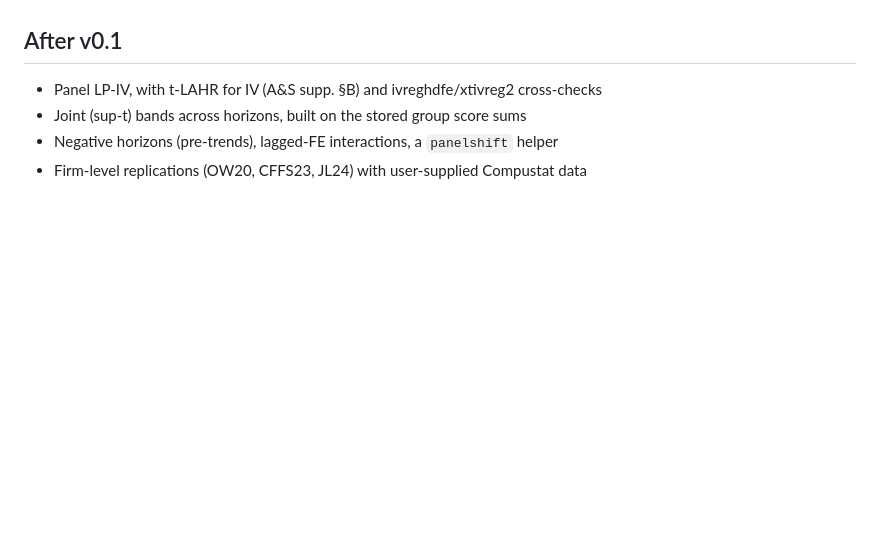
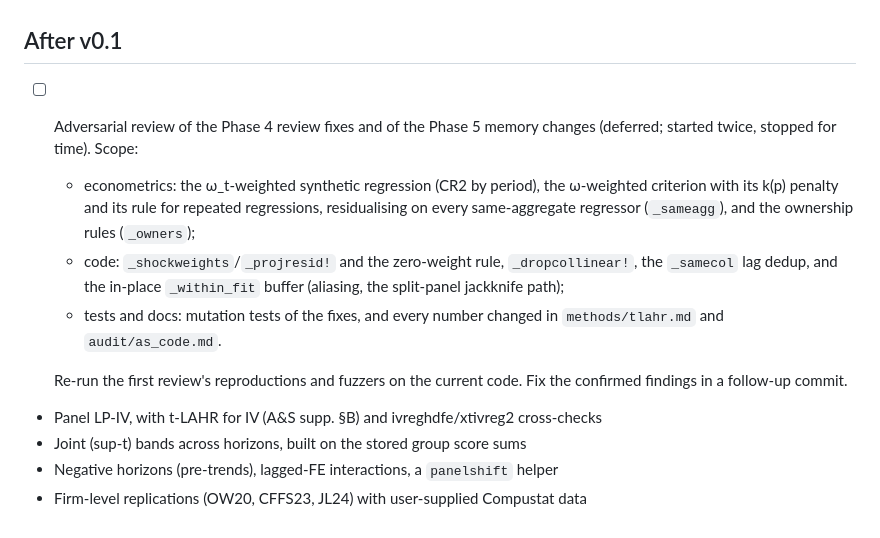
Before and after one commit to andrerecio/PanelLocalProjections.jl, a Markdown page: TODO.md, the part around the change. Rendered like a GitHub page; blank space fills up the shorter version.

```diff
--- a/TODO.md
+++ b/TODO.md
@@ -86,6 +86,12 @@ The full design and the rationale for every convention are in the approved plan.
 - [x] Commit
 
 ## After v0.1
+- [ ] Adversarial review of the Phase 4 review fixes and of the Phase 5 memory changes (deferred; started twice, stopped for time). Scope:
+  - econometrics: the ω_t-weighted synthetic regression (CR2 by period), the ω-weighted criterion with its k(p) penalty and its rule for repeated regressions, residualising on every same-aggregate regressor (`_sameagg`), and the ownership rules (`_owners`);
+  - code: `_shockweights`/`_projresid!` and the zero-weight rule, `_dropcollinear!`, the `_samecol` lag dedup, and the in-place `_within_fit` buffer (aliasing, the split-panel jackknife path);
+  - tests and docs: mutation tests of the fixes, and every number changed in `methods/tlahr.md` and `audit/as_code.md`.
+
+  Re-run the first review's reproductions and fuzzers on the current code. Fix the confirmed findings in a follow-up commit.
 - Panel LP-IV, with t-LAHR for IV (A&S supp. §B) and ivreghdfe/xtivreg2 cross-checks
 - Joint (sup-t) bands across horizons, built on the stored group score sums
 - Negative horizons (pre-trends), lagged-FE interactions, a `panelshift` helper
```
